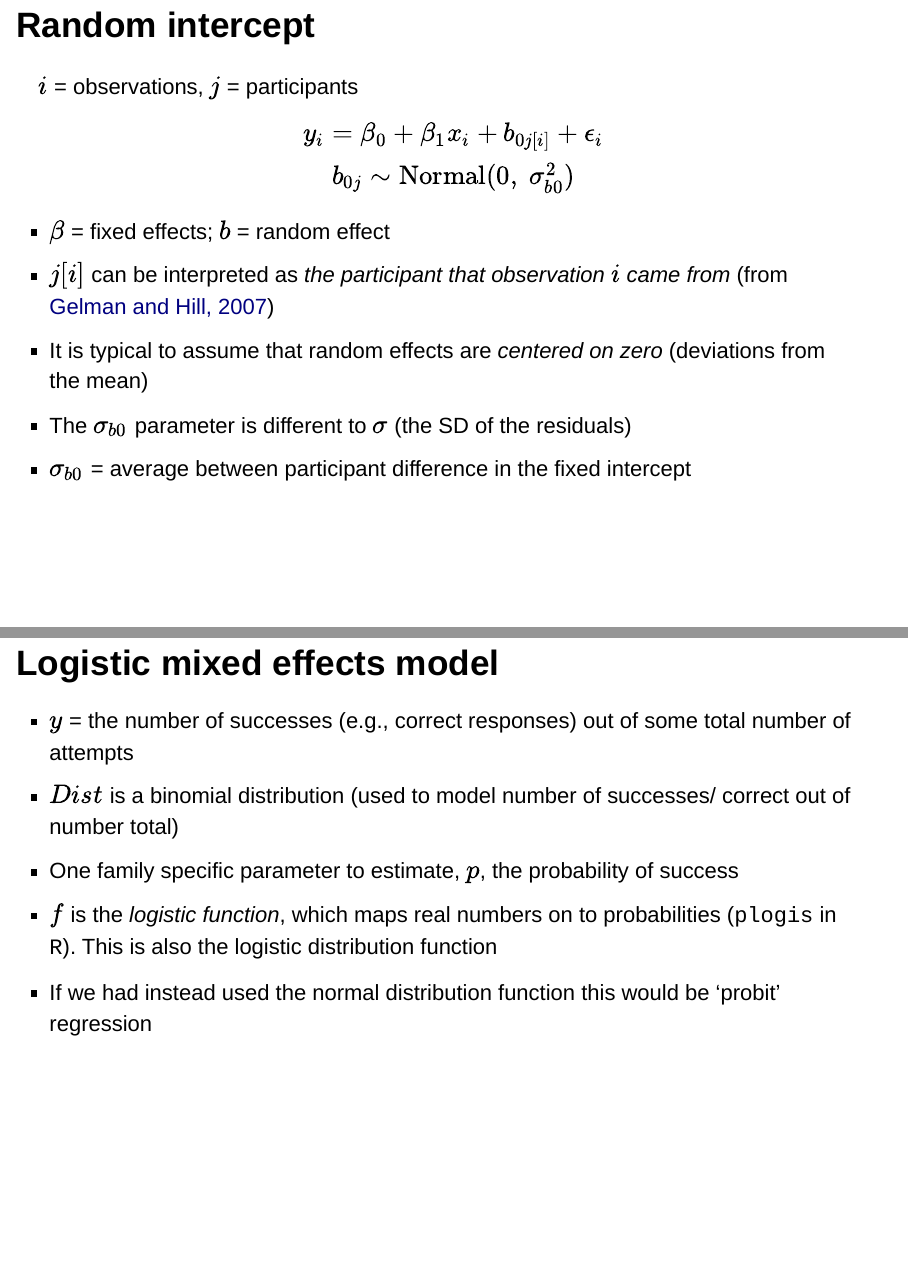
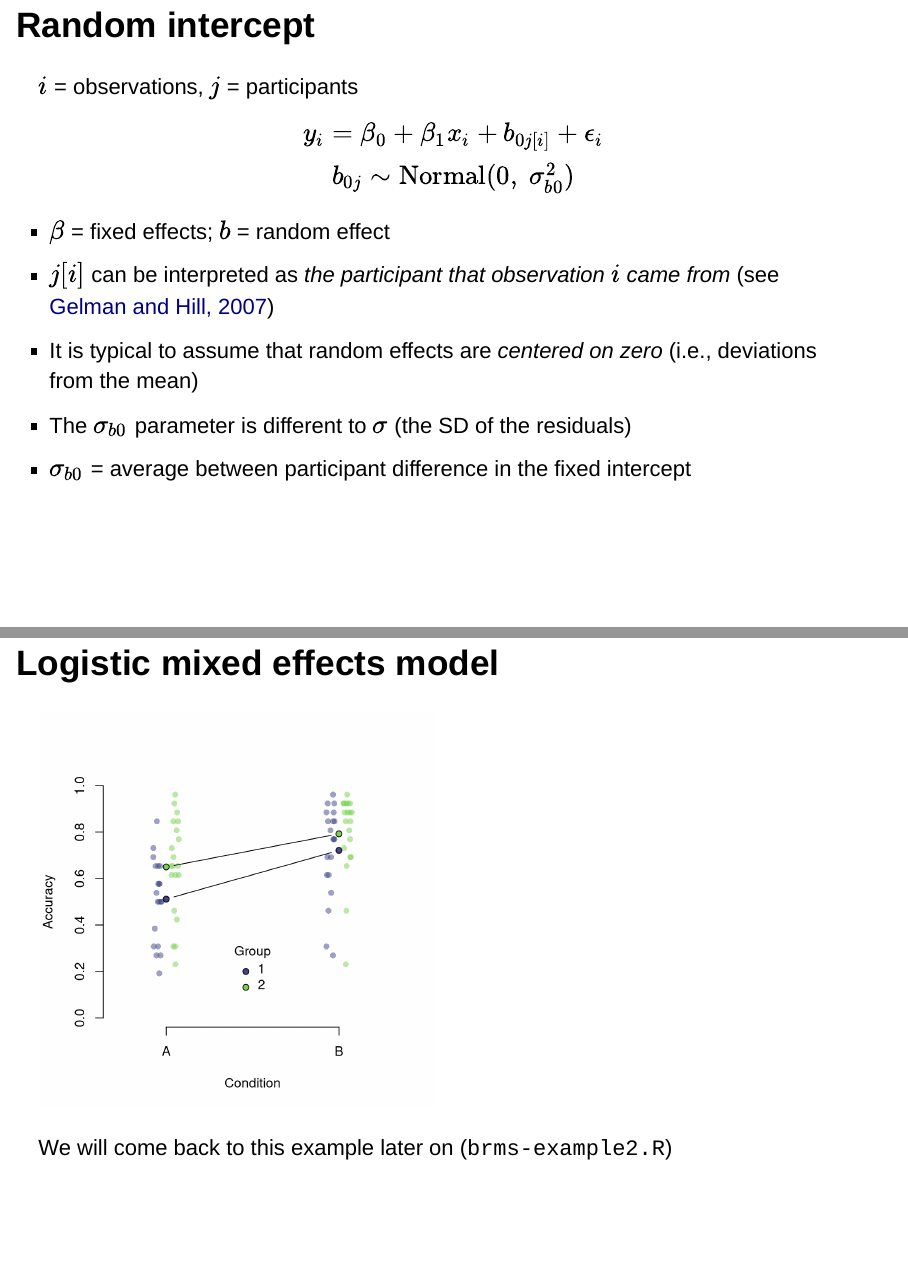
Before and after one commit to stephenrho/bayes-workshop, an R Markdown document (slides/mixed.Rmd): pages 23 and 42 of 47 before the commit and pages 23 and 42 of 48 after it, joined at a grey line. Rendered offline with R 4.5, knitr and Pandoc, with nearby package versions; drawn as Slidy slides in place of the format the file asks for; some code elsewhere in the file could not run offline.

Commit message:
final cwru changes

````diff
--- a/slides/mixed.Rmd
+++ b/slides/mixed.Rmd
@@ -232,11 +232,11 @@ y_{i} = \beta_0 + \beta_1x_i + b_{0j[i]} + \epsilon_i \\
 b_{0j} \sim \mbox{Normal}(0, \; \sigma^2_{b0})
 $$
 
-- $\beta$ = fixed effects; $b$ = random effect
-- $j[i]$ can be interpreted as *the participant that observation* $i$ *came from* (from [Gelman and Hill, 2007](http://www.stat.columbia.edu/~gelman/arm/))
-- It is typical to assume that random effects are *centered on zero* (deviations from the mean)
-- The $\sigma_{b0}$ parameter is different to $\sigma$ (the SD of the residuals)
-- $\sigma_{b0}$ = average between participant difference in the fixed intercept
+> - $\beta$ = fixed effects; $b$ = random effect
+> - $j[i]$ can be interpreted as *the participant that observation* $i$ *came from* (see [Gelman and Hill, 2007](http://www.stat.columbia.edu/~gelman/arm/))
+> - It is typical to assume that random effects are *centered on zero* (i.e., deviations from the mean)
+> - The $\sigma_{b0}$ parameter is different to $\sigma$ (the SD of the residuals)
+> - $\sigma_{b0}$ = average between participant difference in the fixed intercept
 
 ## Random intercept
 
@@ -456,6 +456,49 @@ In the previous normal example:
 - $Dist$ was a normal distribution
 - $\theta_1 = \mu$ and $\theta_2 = \sigma^2$
 - $f$ was the 'identity' function ($f(x) = x$; i.e., no transformation)
+
+## Logistic mixed effects model
+
+```{r, echo=F, fig.height=5, fig.width=5}
+dat <- read.csv("../examples/accuracy-data.csv")
+
+dat = within(dat, {
+  id = as.factor(id)
+  item = as.factor(item)
+  condition = as.factor(condition)
+  group = as.factor(group)
+})
+
+dat_agg = aggregate(acc ~ id + condition + group, data = dat, FUN = mean)
+
+dat_means = aggregate(acc ~ condition + group, data = dat, FUN = mean)
+
+## plot individuals and means...
+cols_l = viridis::viridis(2, begin = .2, end = .8, alpha = .5)
+cols_d = viridis::viridis(2, begin = .2, end = .8)
+
+ids = list()
+ids[[1]] = 1:20
+ids[[2]] = 21:40
+
+jitts = c(-.05, .05) # so groups are side-by-side
+
+plot(NA, xlim=c(.7, 2.3), ylim=c(0,1), xlab="Condition", ylab="Accuracy", axes=F)
+axis(1, at=1:2, labels = c("A", "B"))
+axis(2)
+
+for (g in c(1, 2)){
+  # individual data points
+  lapply(ids[[g]], function(x) with(subset(dat_agg, id==x), points(jitter(as.numeric(condition)+jitts[g], amount = .025), acc, pch=16, col=cols_l[g], type='p')))
+}
+for (g in c(1, 2)){
+  with(subset(dat_means, group==g), points(as.numeric(condition), acc, pch=21, bg=cols_d[g], type='b'))
+}
+legend(x = 1.5, y = .2, legend = c("1", "2"), pch = 21, pt.bg = cols_d, title = "Group", xjust = .5, yjust=.5, bty='n')
+
+```
+
+We will come back to this example later on (`brms-example2.R`)
 
 ## Logistic mixed effects model
 
````
Also changed, not shown: slides/bayes.Rmd (+1 -1 lines), slides/brms.Rmd (+2 -2 lines), slides/brms.html, slides/mixed.html, slides/mixed.Rmd (26 more changed lines).
